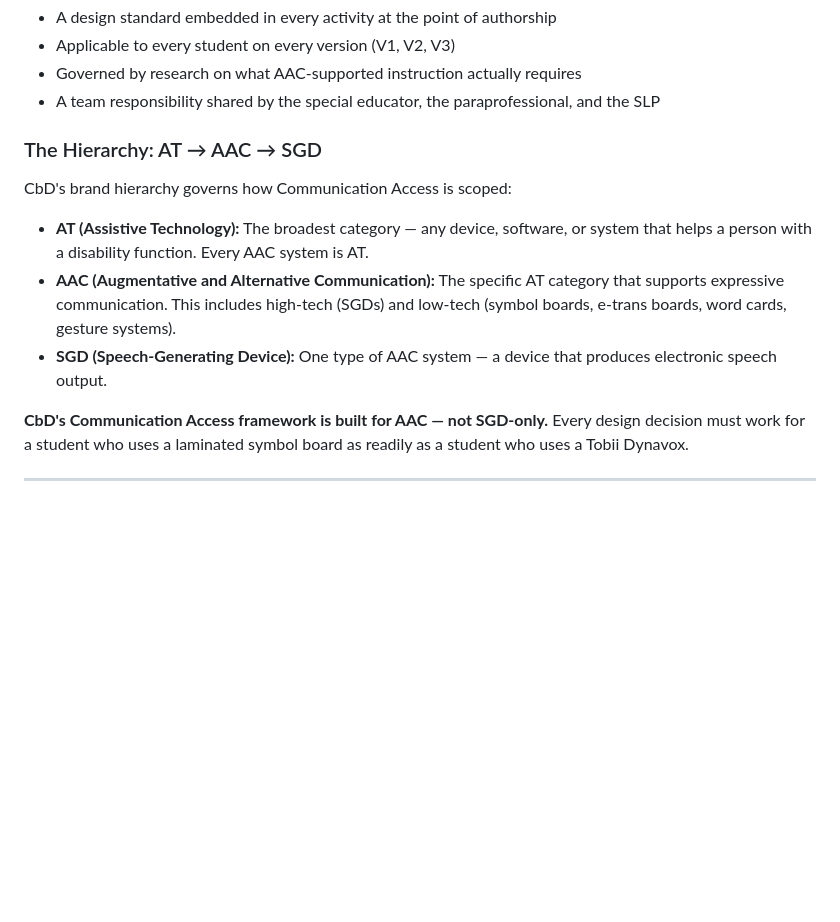
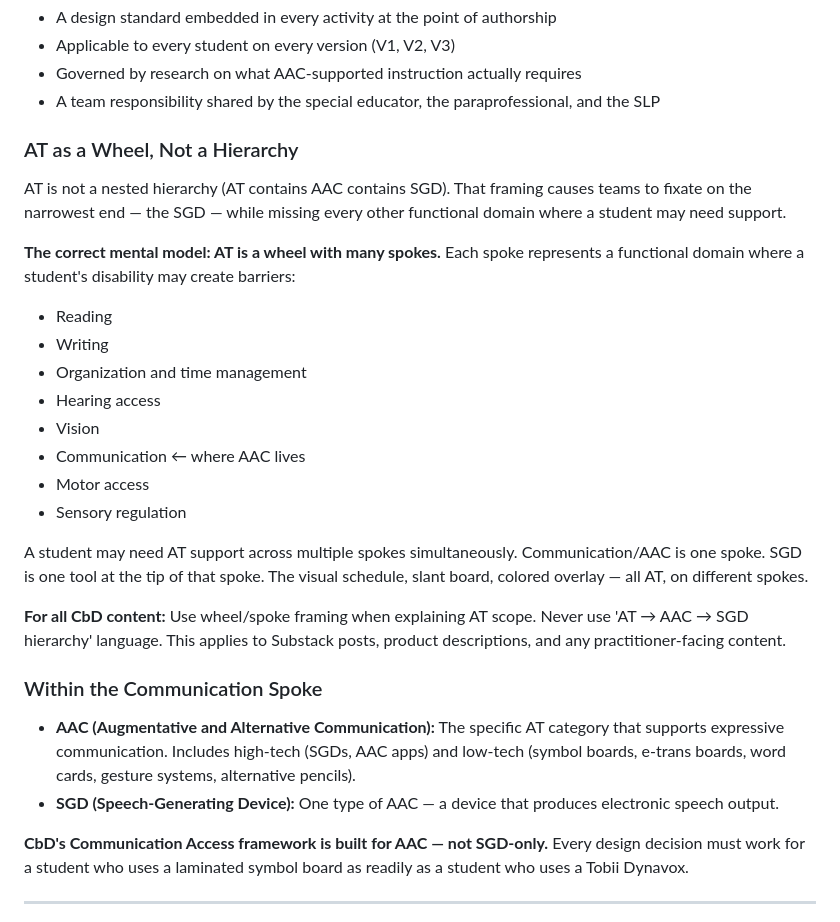
Before and after one commit to jillyb4/communicatebydesign, a Markdown page: Research/CbD_Communication_Access_Framework.md, the part around the change. Rendered like a GitHub page; blank space fills up the shorter version.

```diff
--- a/Research/CbD_Communication_Access_Framework.md
+++ b/Research/CbD_Communication_Access_Framework.md
@@ -37,13 +37,29 @@ Communication Access is:
 - Governed by research on what AAC-supported instruction actually requires
 - A team responsibility shared by the special educator, the paraprofessional, and the SLP
 
-### The Hierarchy: AT → AAC → SGD
+### AT as a Wheel, Not a Hierarchy
 
-CbD's brand hierarchy governs how Communication Access is scoped:
+AT is not a nested hierarchy (AT contains AAC contains SGD). That framing causes teams to fixate on the narrowest end — the SGD — while missing every other functional domain where a student may need support.
 
-- **AT (Assistive Technology):** The broadest category — any device, software, or system that helps a person with a disability function. Every AAC system is AT.
-- **AAC (Augmentative and Alternative Communication):** The specific AT category that supports expressive communication. This includes high-tech (SGDs) and low-tech (symbol boards, e-trans boards, word cards, gesture systems).
-- **SGD (Speech-Generating Device):** One type of AAC system — a device that produces electronic speech output.
+**The correct mental model: AT is a wheel with many spokes.** Each spoke represents a functional domain where a student's disability may create barriers:
+
+- Reading
+- Writing
+- Organization and time management
+- Hearing access
+- Vision
+- Communication ← where AAC lives
+- Motor access
+- Sensory regulation
+
+A student may need AT support across multiple spokes simultaneously. Communication/AAC is one spoke. SGD is one tool at the tip of that spoke. The visual schedule, slant board, colored overlay — all AT, on different spokes.
+
+**For all CbD content:** Use wheel/spoke framing when explaining AT scope. Never use 'AT → AAC → SGD hierarchy' language. This applies to Substack posts, product descriptions, and any practitioner-facing content.
+
+### Within the Communication Spoke
+
+- **AAC (Augmentative and Alternative Communication):** The specific AT category that supports expressive communication. Includes high-tech (SGDs, AAC apps) and low-tech (symbol boards, e-trans boards, word cards, gesture systems, alternative pencils).
+- **SGD (Speech-Generating Device):** One type of AAC — a device that produces electronic speech output.
 
 **CbD's Communication Access framework is built for AAC — not SGD-only.** Every design decision must work for a student who uses a laminated symbol board as readily as a student who uses a Tobii Dynavox.
 
```
Also changed, not shown: CLAUDE.md (+1 -1 lines), Substack/CbD_Substack_Post_Format_GoldStandard.md (added, +122 -0 lines).
